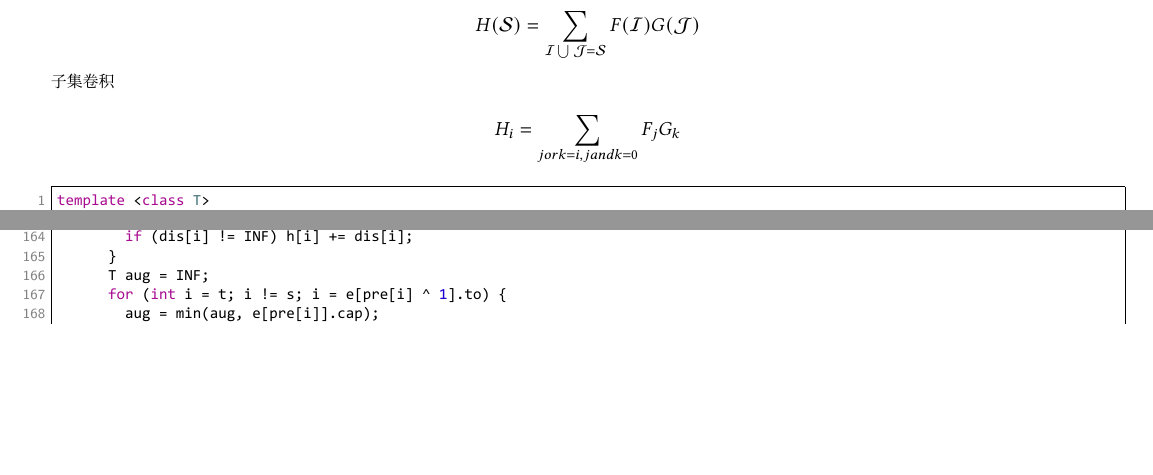
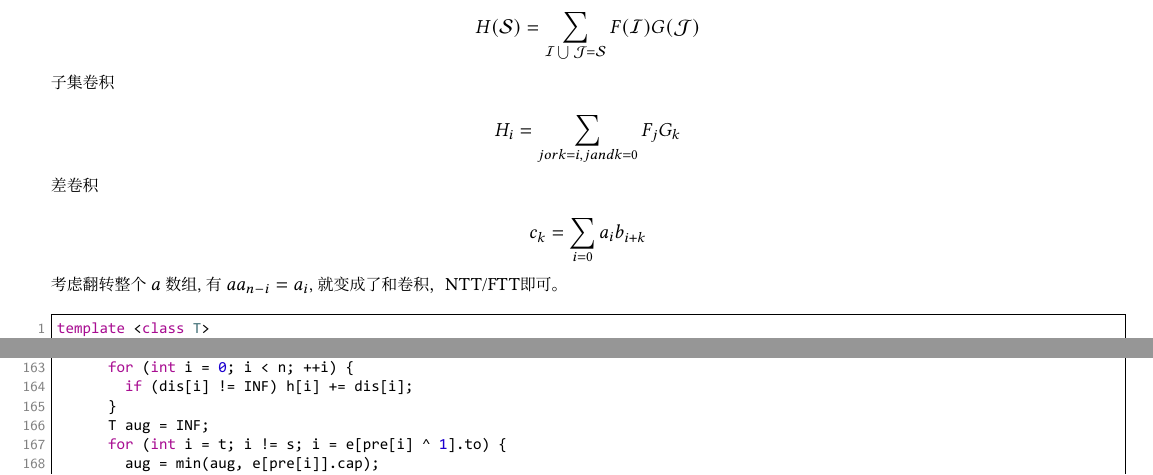
Before and after one commit to Ljh998244353/math, a LaTeX document (LaTex/newTemplate/newTemplate.tex): two parts of pages 8 and 40 of 44, joined at a grey line, cut so that both start at the same text, the shorter picture padded with empty space. The pictures show the PDF file LaTex/newTemplate/newTemplate.pdf that the author committed with the source.

Commit message:
upd 差卷积

```diff
--- a/LaTex/newTemplate/newTemplate.tex
+++ b/LaTex/newTemplate/newTemplate.tex
@@ -273,6 +273,11 @@ $$
 $$
 H_i=\sum_{j or k=i ,j and k=0} F_j G_k
 $$
+差卷积\\
+$$
+c_k=\sum_{i=0} a_i b_{i+k}
+$$
+考虑翻转整个$a$数组,有$aa_{n-i}=a_i$,就变成了和卷积，NTT/FTT即可。
 
 \cppcode{conv.cpp}
 
```
Also changed, not shown: 算法学习笔记/组合计数/组合计数2.md (+2 -0 lines), LaTex/newTemplate/newTemplate.pdf, 4 other files.
